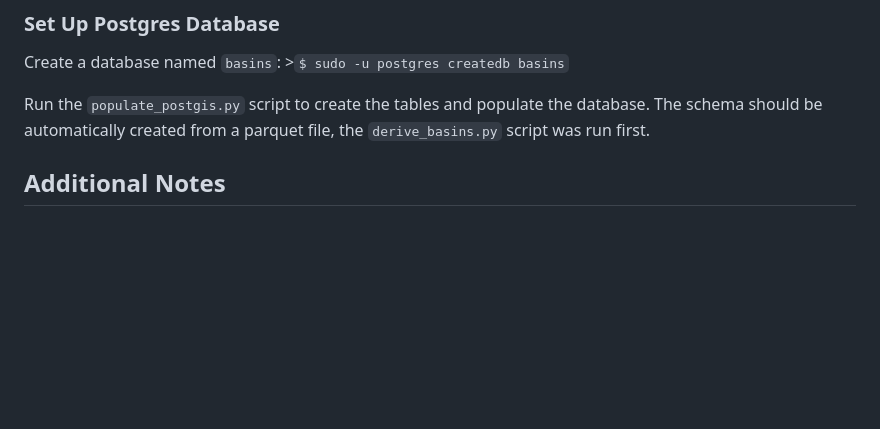
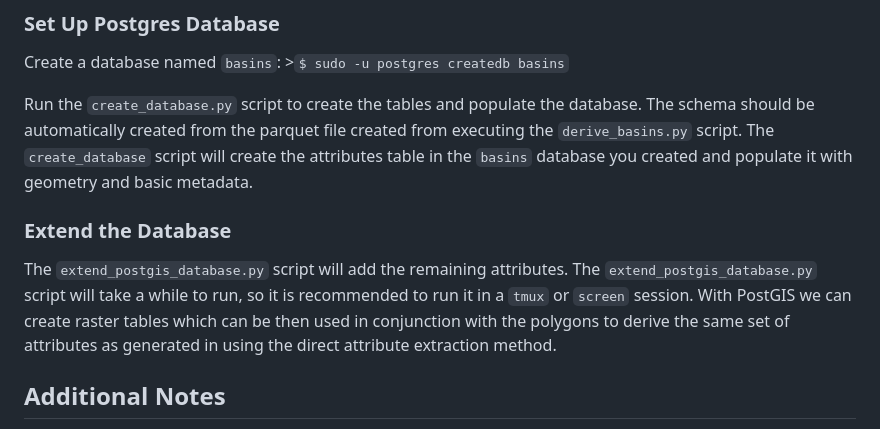
Before and after one commit to dankovacek/bcub, a Markdown page: setup_scripts/README.md, the part around one of its changes. GitHub-like rendering; blank space fills up the shorter version.

```diff
--- a/setup_scripts/README.md
+++ b/setup_scripts/README.md
@@ -270,9 +285,21 @@ Restart the database service: &gt;`$ sudo systemctl restart postgresql`
 Create a database named `basins`:
 &gt;`$ sudo -u postgres createdb basins`
 
-Run the `populate_postgis.py` script to create the tables and populate
-the database. The schema should be automatically created from a parquet
-file, the `derive_basins.py` script was run first.
+Run the `create_database.py` script to create the tables and populate
+the database. The schema should be automatically created from the
+parquet file created from executing the `derive_basins.py` script. The
+`create_database` script will create the attributes table in the
+`basins` database you created and populate it with geometry and basic
+metadata.
+
+### Extend the Database
+
+The `extend_postgis_database.py` script will add the remaining
+attributes. The `extend_postgis_database.py` script will take a while to
+run, so it is recommended to run it in a `tmux` or `screen` session.
+With PostGIS we can create raster tables which can be then used in
+conjunction with the polygons to derive the same set of attributes as
+generated in using the direct attribute extraction method.
 
 Additional Notes
 ----------------
```
Also changed, not shown: other parts of setup_scripts/README.md (+31 -16 lines).
